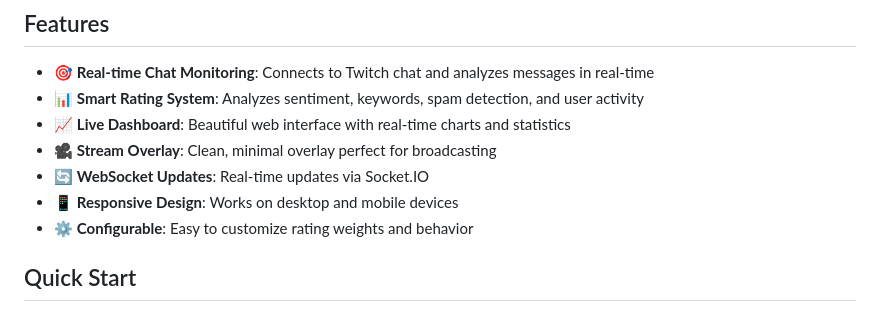
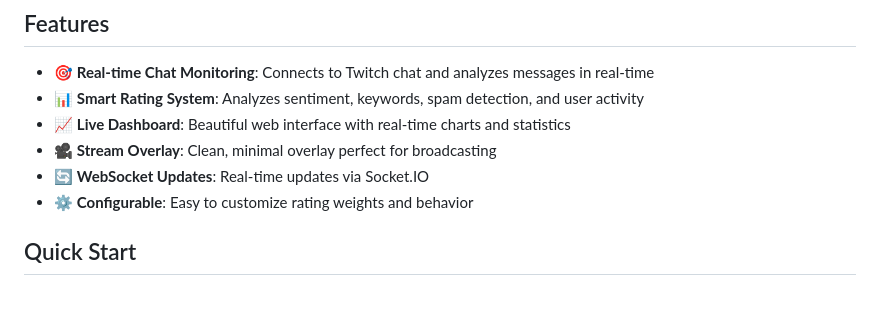
Before and after one commit to TinTuna/RealTimeRating, a Markdown page: README.md, the part around the change. Rendered like a GitHub page.

```diff
--- a/README.md
+++ b/README.md
@@ -9,7 +9,6 @@ A real-time Twitch chat monitoring system that tracks a rating variable from 1-1
 - 📈 **Live Dashboard**: Beautiful web interface with real-time charts and statistics
 - 🎥 **Stream Overlay**: Clean, minimal overlay perfect for broadcasting
 - 🔄 **WebSocket Updates**: Real-time updates via Socket.IO
-- 📱 **Responsive Design**: Works on desktop and mobile devices
 - ⚙️ **Configurable**: Easy to customize rating weights and behavior
 
 ## Quick Start
```
